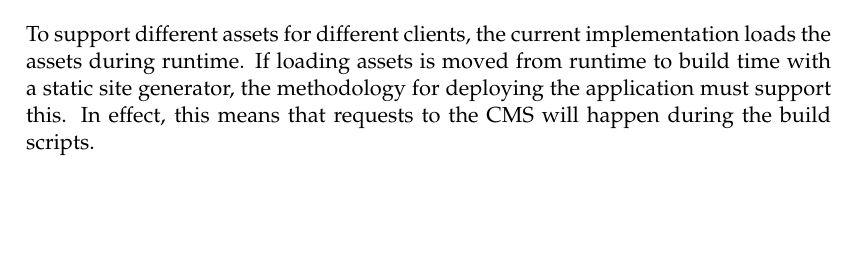
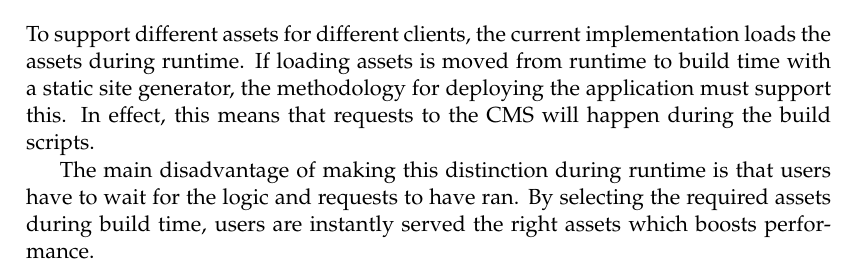
Before and after one commit to niekcandaele/BAP, a LaTeX thesis (thesis/main.tex, which reads thesis/Chapters/Chapter2.tex): part of page 19 of 31, cut so that both start at the same text, the shorter picture padded with empty space. Compiled offline with pdfLaTeX.

Commit message:
feat: add more info on why this deployment strategy is chosen

```diff
--- a/thesis/Chapters/Chapter2.tex
+++ b/thesis/Chapters/Chapter2.tex
@@ -26,3 +26,6 @@ However, it is an important point and the solution this paper proposes must supp
 To support different assets for different clients, the current implementation loads the assets during runtime.
 If loading assets is moved from runtime to build time with a static site generator, the methodology for deploying the application must support this.
 In effect, this means that requests to the CMS will happen during the build scripts.
+
+The main disadvantage of making this distinction during runtime is that users have to wait for the logic and requests to have ran.
+By selecting the required assets during build time, users are instantly served the right assets which boosts performance.
```
